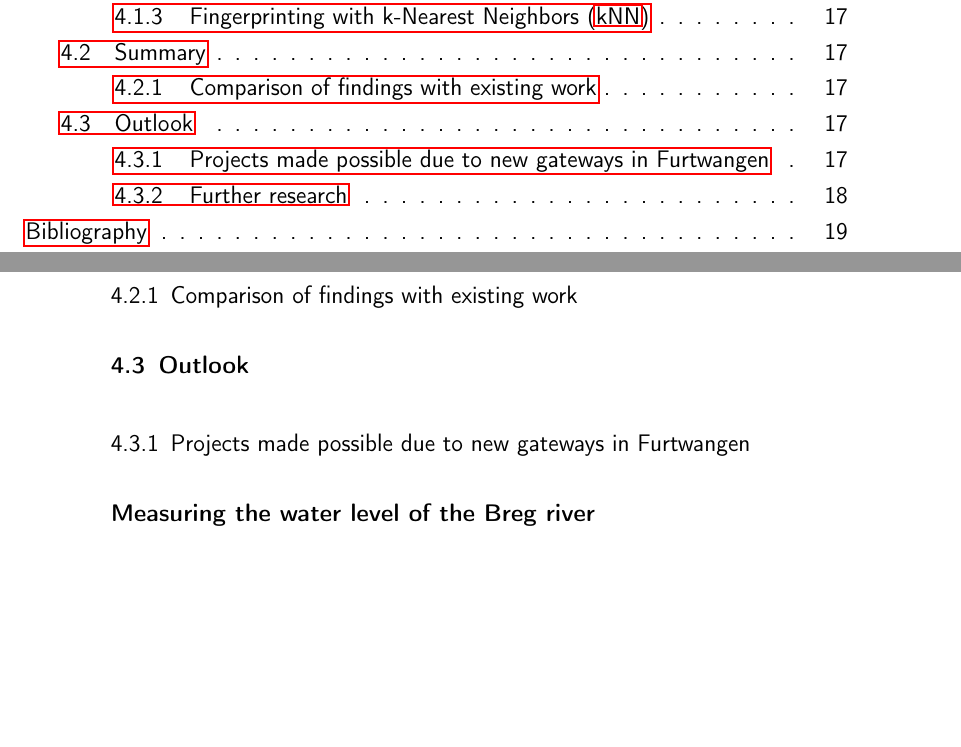
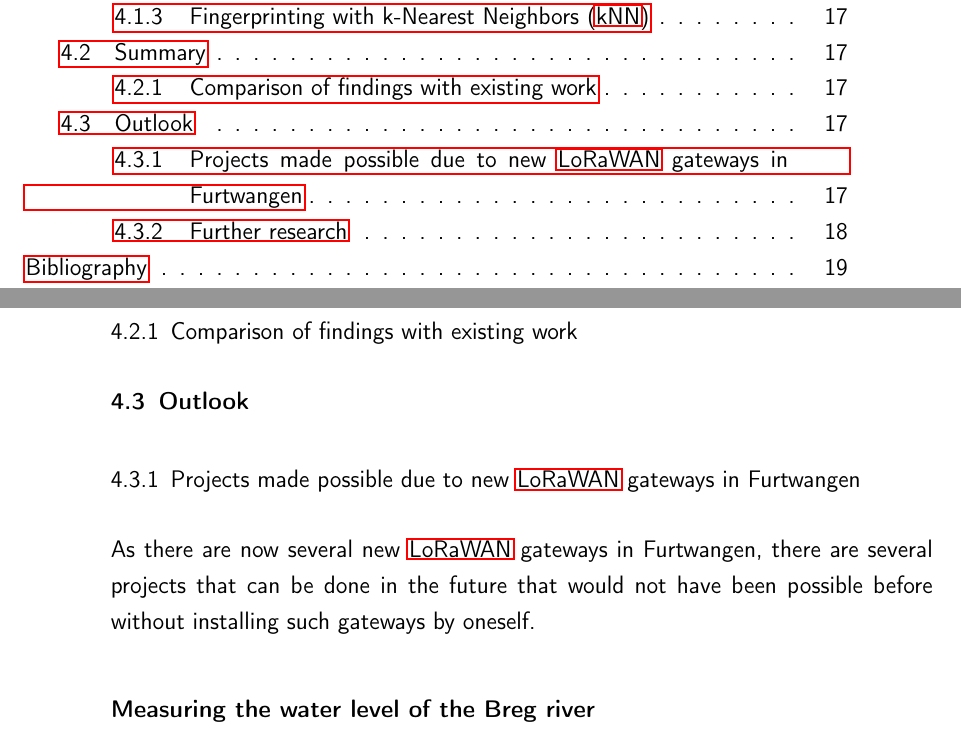
Before and after one commit to Bassadin/Master-Thesis-INM, a LaTeX thesis (thesis/main.tex, which reads thesis/content/4_conclusion.tex): two parts of pages 6 and 33 of 37, joined at a grey line, cut so that both start at the same text, the shorter picture padded with empty space. Compiled offline with pdfLaTeX.

```diff
--- a/thesis/content/4_conclusion.tex
+++ b/thesis/content/4_conclusion.tex
@@ -6,16 +6,23 @@
 
 \subsection{\ac{ToA} / \ac{TDoA}}
 
+% TODO: not feasible due to lack of nanosecond level timestamps as well as the fact that the gateways' timestamps are not synchronized with the nodes' timestamps in all cases
+
 \subsection{Fingerprinting with \ac{kNN}}
 
 \section{Summary}
 
 \subsection{Comparison of findings with existing work}
 
+% TODO mention the existing work in conjunction with my own findings as far as localization is concerned
 
 \section{Outlook}
 
-\subsection{Projects made possible due to new gateways in Furtwangen}
+% TODO: What else can be done? What are the next steps?
+
+\subsection{Projects made possible due to new \ac{LoRaWAN} gateways in Furtwangen}
+
+As there are now several new \ac{LoRaWAN} gateways in Furtwangen, there are several projects that can be done in the future that would not have been possible before without installing such gateways by oneself.
 
 \subsubsection{Measuring the water level of the Breg river}
 
```
